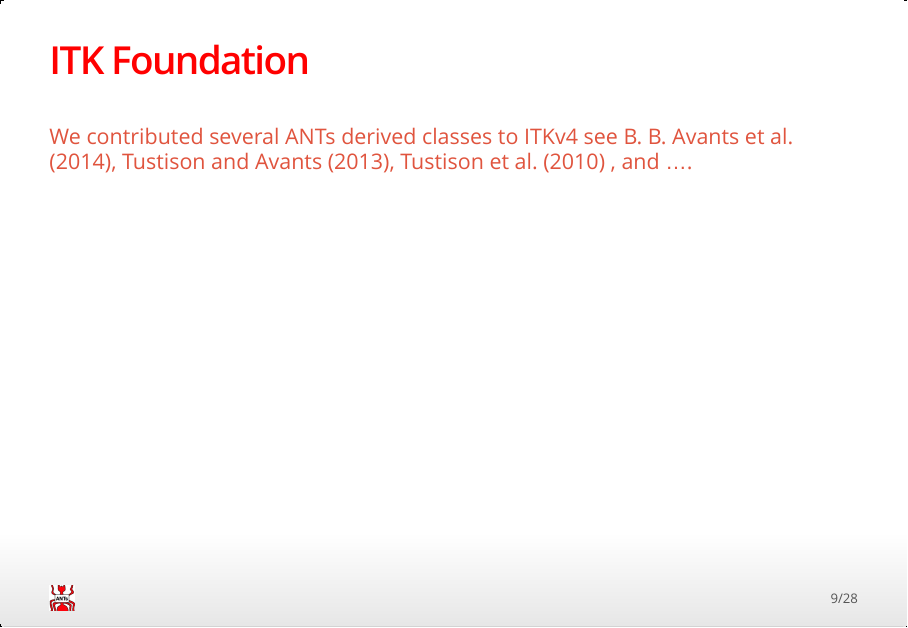
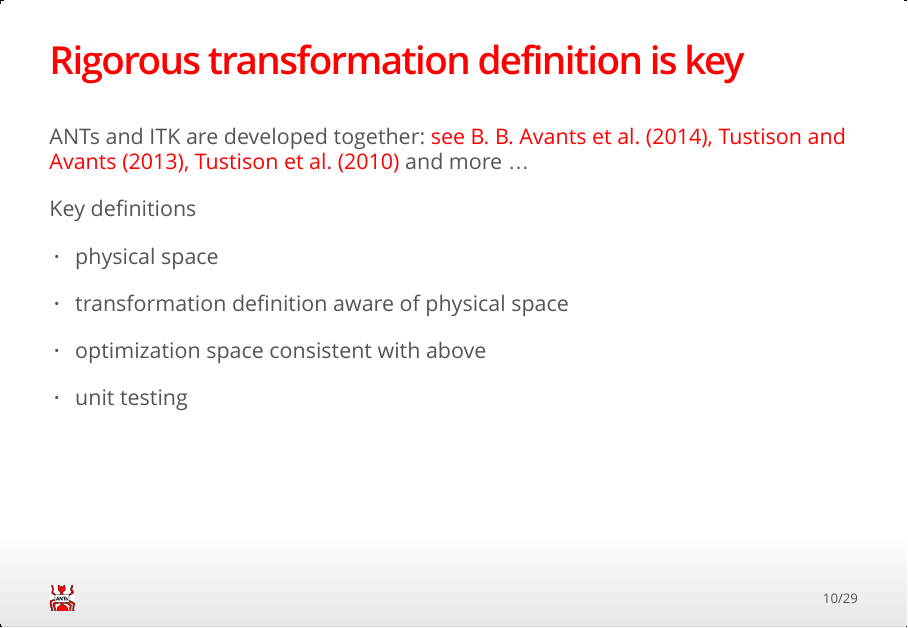
Before and after one commit to stnava/ANTsDoc, an R Markdown document (ANTsTalk/antstalk.Rmd): page 9 of 28 before the commit and page 10 of 29 after it. The pictures show the output file ANTsTalk/antstalk.html that the author committed with the source, opened offline.

Commit message:
WIP: tech notes

```diff
--- a/ANTsTalk/antstalk.Rmd
+++ b/ANTsTalk/antstalk.Rmd
@@ -71,11 +74,19 @@ High-dimensional statistics in low-dimensional spaces
 ## A long history of research
 ![](./figures/lineage.jpg)
 
-## ITK Foundation
-<div class="red2">
-We contributed several ANTs derived classes to ITKv4 see @Avants2014, @Tustison2013, @Tustison2010 , and ....
-</div>
+## Rigorous transformation definition is key
 
+ANTs and ITK are developed together: <span style="color:red;">see @Avants2014, @Tustison2013, @Tustison2010</span> and more ...
+
+Key definitions
+
+- physical space
+
+- transformation definition aware of physical space
+
+- optimization space consistent with above
+
+- unit testing
 
 # Merit Badges
 
```
Also changed, not shown: ANTsTalk/antstalk.html, ANTsTalk/antstalk.Rmd (5 more changed lines).
